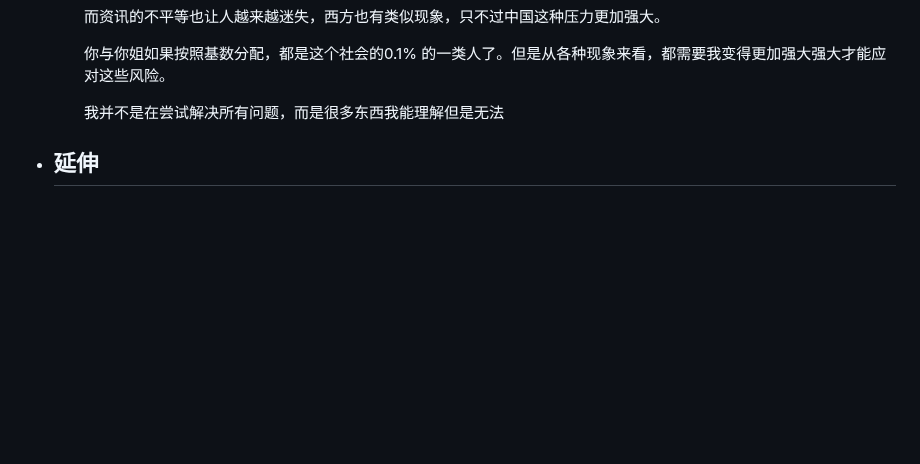
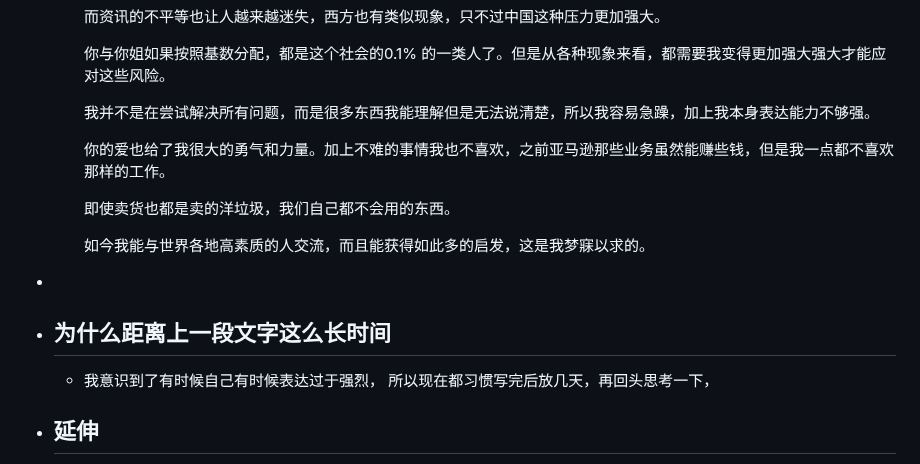
Before and after one commit to jojotabako/qin, a Markdown page: pages/发现了自己的人格属性.md, the part around one of its changes. GitHub-like rendering; blank space fills up the shorter version.

Commit message:
Auto saved by Logseq

```diff
--- a/pages/发现了自己的人格属性.md
+++ b/pages/发现了自己的人格属性.md
@@ -109,7 +109,16 @@ public:: true
 
 	  你与你姐如果按照基数分配，都是这个社会的0.1% 的一类人了。但是从各种现象来看，都需要我变得更加强大强大才能应对这些风险。
 
-	  我并不是在尝试解决所有问题，而是很多东西我能理解但是无法
+	  我并不是在尝试解决所有问题，而是很多东西我能理解但是无法说清楚，所以我容易急躁，加上我本身表达能力不够强。
+
+	  你的爱也给了我很大的勇气和力量。加上不难的事情我也不喜欢，之前亚马逊那些业务虽然能赚些钱，但是我一点都不喜欢那样的工作。
+
+	  即使卖货也都是卖的洋垃圾，我们自己都不会用的东西。
+
+	  如今我能与世界各地高素质的人交流，而且能获得如此多的启发，这是我梦寐以求的。
+-
+- ## 为什么距离上一段文字这么长时间
+	- 我意识到了有时候自己有时候表达过于强烈， 所以现在都习惯写完后放几天，再回头思考一下，
 - ## 延伸
 	- [5个INTJ感到被误解的原因_哔哩哔哩_bilibili](https://www.bilibili.com/video/BV1zN411i73T)
 		- ==--- 希望证明我上面所说的不只是我自的“妄想”==
```
Also changed, not shown: other parts of pages/发现了自己的人格属性.md (+2 -2 lines).
